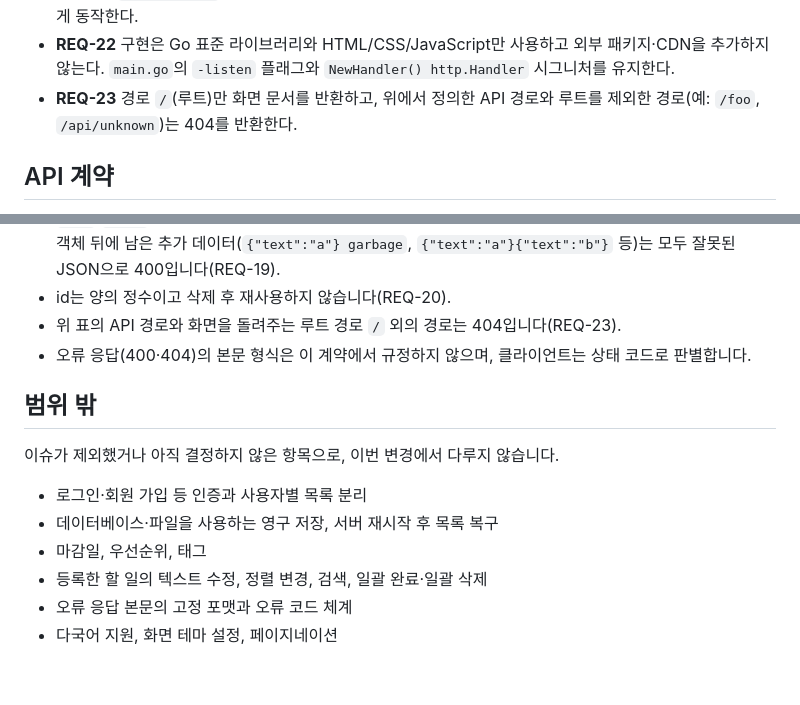
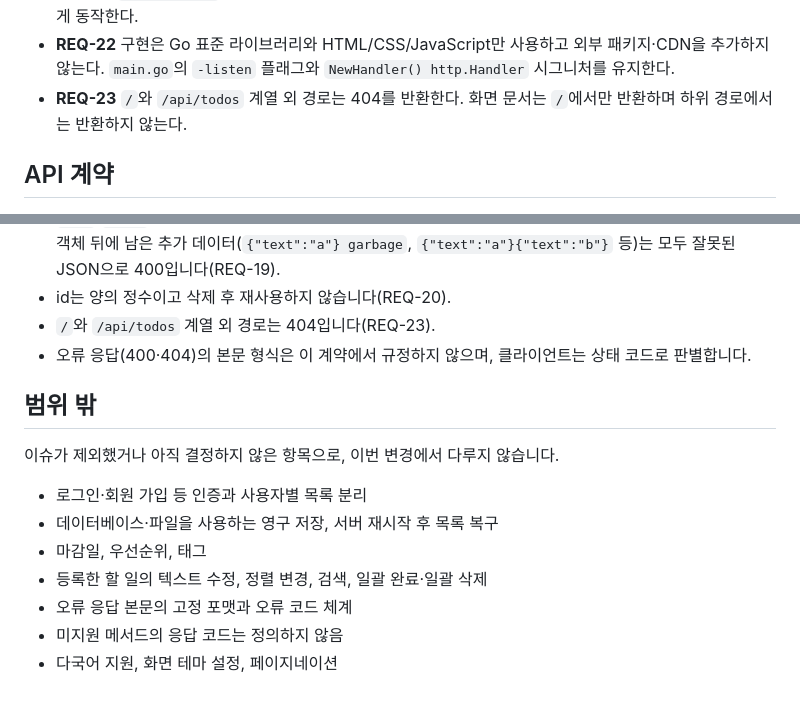
Before and after one commit to jhlim2-forks/symphony-todo-simulation, a Markdown page: docs/requirements.md, 2 parts joined by grey strips. Drawn GitHub-style.

Commit message:
docs: 기획 AI가 수정 요청 반영

```diff
--- a/docs/requirements.md
+++ b/docs/requirements.md
@@ -41,7 +41,7 @@
 - **REQ-20** 할 일 id는 양의 정수이며, 항목을 삭제한 뒤에도 그 id를 다시 사용하지 않는다.
 - **REQ-21** `NewHandler()` 호출마다 서로 독립된 메모리 저장소를 사용하고, 동시에 들어오는 요청에도 안전하게 동작한다.
 - **REQ-22** 구현은 Go 표준 라이브러리와 HTML/CSS/JavaScript만 사용하고 외부 패키지·CDN을 추가하지 않는다. `main.go`의 `-listen` 플래그와 `NewHandler() http.Handler` 시그니처를 유지한다.
-- **REQ-23** 경로 `/`(루트)만 화면 문서를 반환하고, 위에서 정의한 API 경로와 루트를 제외한 경로(예: `/foo`, `/api/unknown`)는 404를 반환한다.
+- **REQ-23** `/`와 `/api/todos` 계열 외 경로는 404를 반환한다. 화면 문서는 `/`에서만 반환하며 하위 경로에서는 반환하지 않는다.
 
 ## API 계약
 
@@ -60,7 +60,7 @@
 - `POST /api/todos`의 `text`는 앞뒤 공백을 제거한 값으로 저장하며, 그 길이가 1~200자여야 합니다(REQ-07).
 - `POST`·`PATCH`의 요청 본문은 전체가 정확히 하나의 JSON 객체여야 합니다. 빈 본문, 객체가 아닌 JSON 값, 객체 뒤에 남은 추가 데이터(`{"text":"a"} garbage`, `{"text":"a"}{"text":"b"}` 등)는 모두 잘못된 JSON으로 400입니다(REQ-19).
 - id는 양의 정수이고 삭제 후 재사용하지 않습니다(REQ-20).
-- 위 표의 API 경로와 화면을 돌려주는 루트 경로 `/` 외의 경로는 404입니다(REQ-23).
+- `/`와 `/api/todos` 계열 외 경로는 404입니다(REQ-23).
 - 오류 응답(400·404)의 본문 형식은 이 계약에서 규정하지 않으며, 클라이언트는 상태 코드로 판별합니다.
 
 ## 범위 밖
@@ -72,4 +72,5 @@
 - 마감일, 우선순위, 태그
 - 등록한 할 일의 텍스트 수정, 정렬 변경, 검색, 일괄 완료·일괄 삭제
 - 오류 응답 본문의 고정 포맷과 오류 코드 체계
+- 미지원 메서드의 응답 코드는 정의하지 않음
 - 다국어 지원, 화면 테마 설정, 페이지네이션
```
Also changed, not shown: docs/design.md (+1 -3 lines).
